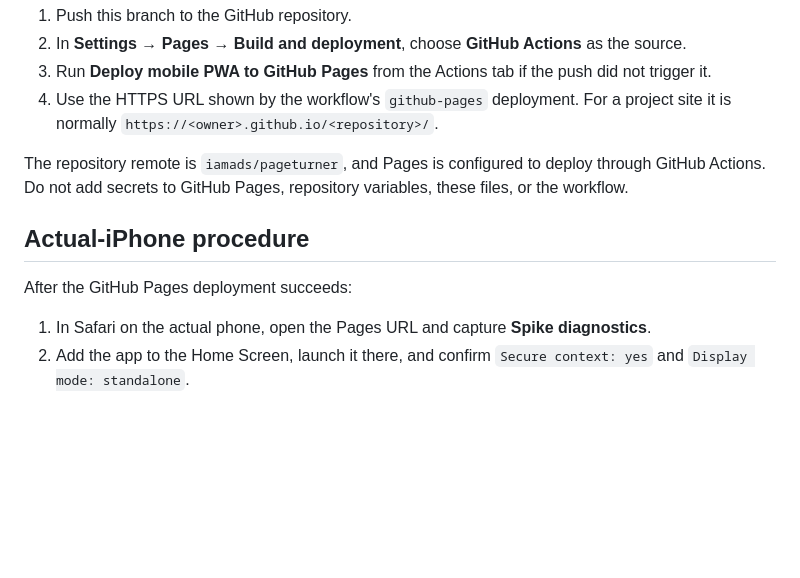
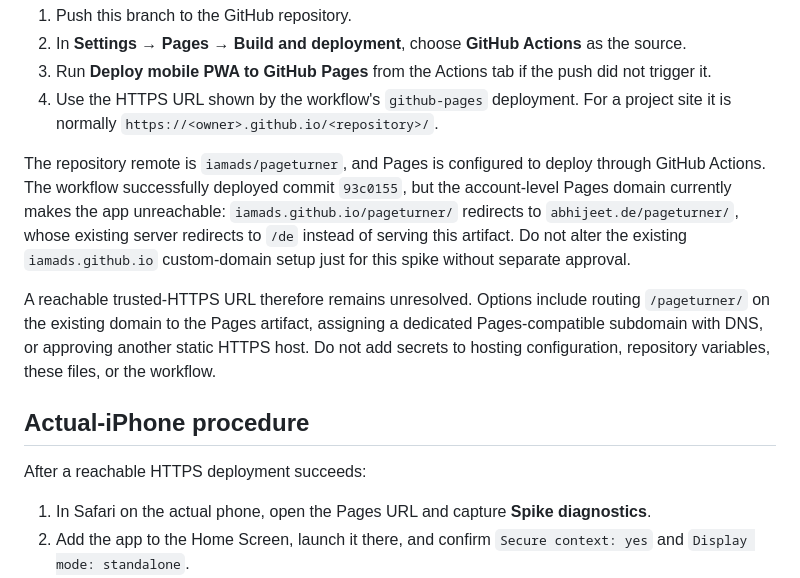
Before and after one commit to iamads/pageturner, a Markdown page: mobile-pwa/README.md, the part around the change. GitHub-like rendering; blank space fills up the shorter version.

Commit message:
document Pages custom domain blocker

```diff
--- a/mobile-pwa/README.md
+++ b/mobile-pwa/README.md
@@ -38,11 +38,13 @@ One-time repository setup:
 3. Run **Deploy mobile PWA to GitHub Pages** from the Actions tab if the push did not trigger it.
 4. Use the HTTPS URL shown by the workflow's `github-pages` deployment. For a project site it is normally `https://<owner>.github.io/<repository>/`.
 
-The repository remote is `iamads/pageturner`, and Pages is configured to deploy through GitHub Actions. Do not add secrets to GitHub Pages, repository variables, these files, or the workflow.
+The repository remote is `iamads/pageturner`, and Pages is configured to deploy through GitHub Actions. The workflow successfully deployed commit `93c0155`, but the account-level Pages domain currently makes the app unreachable: `iamads.github.io/pageturner/` redirects to `abhijeet.de/pageturner/`, whose existing server redirects to `/de` instead of serving this artifact. Do not alter the existing `iamads.github.io` custom-domain setup just for this spike without separate approval.
+
+A reachable trusted-HTTPS URL therefore remains unresolved. Options include routing `/pageturner/` on the existing domain to the Pages artifact, assigning a dedicated Pages-compatible subdomain with DNS, or approving another static HTTPS host. Do not add secrets to hosting configuration, repository variables, these files, or the workflow.
 
 ## Actual-iPhone procedure
 
-After the GitHub Pages deployment succeeds:
+After a reachable HTTPS deployment succeeds:
 
 1. In Safari on the actual phone, open the Pages URL and capture **Spike diagnostics**.
 3. Add the app to the Home Screen, launch it there, and confirm `Secure context: yes` and `Display mode: standalone`.
```
Also changed, not shown: docs/mobile-pwa-handoff.md (+3 -3 lines), roadmap.md (+6 -5 lines).
